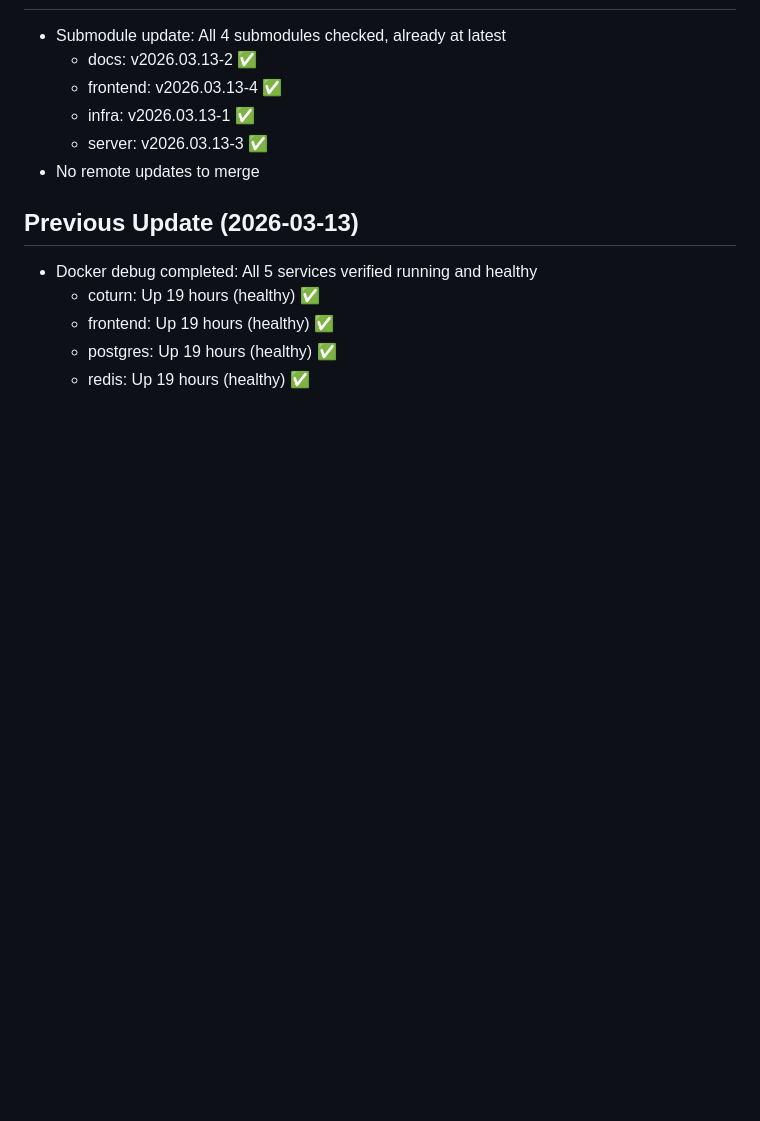
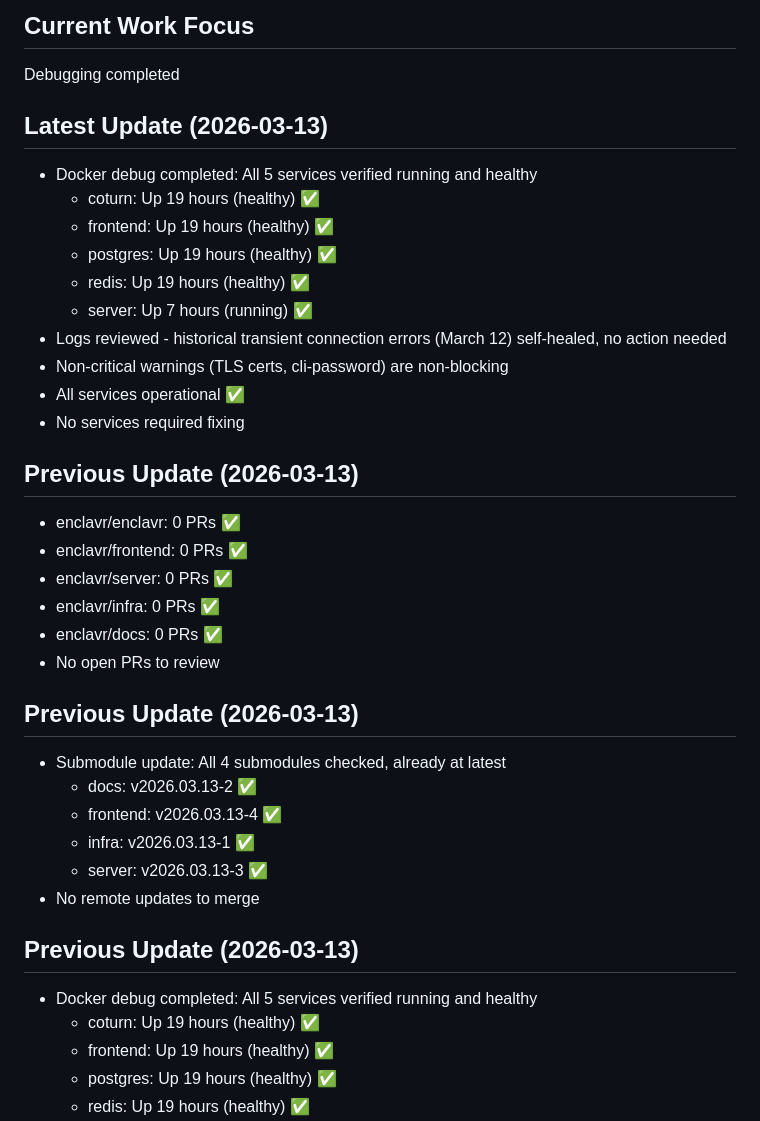
Before and after one commit to enclavr/enclavr, a Markdown page: memory-bank/activeContext.md, the part around one of its changes. GitHub-like rendering; blank space fills up the shorter version.

Commit message:
Debug: 2026-03-13 18:17

```diff
--- a/memory-bank/activeContext.md
+++ b/memory-bank/activeContext.md
@@ -4,3 +109,27 @@
+## Current Work Focus
+Debugging completed
+
+## Latest Update (2026-03-13)
+- Docker debug completed: All 5 services verified running and healthy
+  - coturn: Up 19 hours (healthy) ✅
+  - frontend: Up 19 hours (healthy) ✅
+  - postgres: Up 19 hours (healthy) ✅
+  - redis: Up 19 hours (healthy) ✅
+  - server: Up 7 hours (running) ✅
+- Logs reviewed - historical transient connection errors (March 12) self-healed, no action needed
+- Non-critical warnings (TLS certs, cli-password) are non-blocking
+- All services operational ✅
+- No services required fixing
+
+## Previous Update (2026-03-13)
+  - enclavr/enclavr: 0 PRs ✅
+  - enclavr/frontend: 0 PRs ✅
+  - enclavr/server: 0 PRs ✅
+  - enclavr/infra: 0 PRs ✅
+  - enclavr/docs: 0 PRs ✅
+- No open PRs to review
+
+## Previous Update (2026-03-13)
 - Submodule update: All 4 submodules checked, already at latest
   - docs: v2026.03.13-2 ✅
   - frontend: v2026.03.13-4 ✅
```
Also changed, not shown: other parts of memory-bank/activeContext.md (+105 -0 lines).
